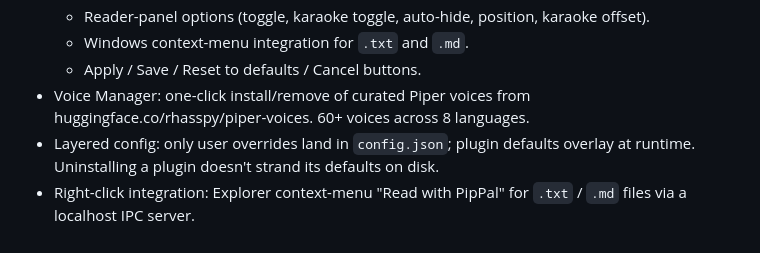
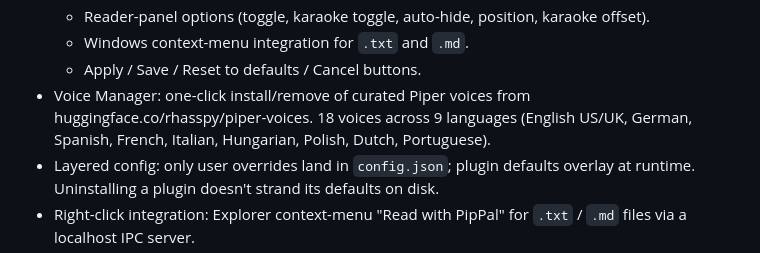
Before and after one commit to bug-factory-kft/pippal, a Markdown page: ROADMAP.md, the part around the change. GitHub-like rendering.

```diff
--- a/ROADMAP.md
+++ b/ROADMAP.md
@@ -49,8 +49,9 @@ roadmap.
   - Windows context-menu integration for `.txt` and `.md`.
   - Apply / Save / Reset to defaults / Cancel buttons.
 - Voice Manager: one-click install/remove of curated Piper voices
-  from huggingface.co/rhasspy/piper-voices. 60+ voices across 8
-  languages.
+  from huggingface.co/rhasspy/piper-voices. 18 voices across 9
+  languages (English US/UK, German, Spanish, French, Italian,
+  Hungarian, Polish, Dutch, Portuguese).
 - Layered config: only user overrides land in `config.json`; plugin
   defaults overlay at runtime. Uninstalling a plugin doesn't strand
   its defaults on disk.
```
Also changed, not shown: README.md (+4 -2 lines).
